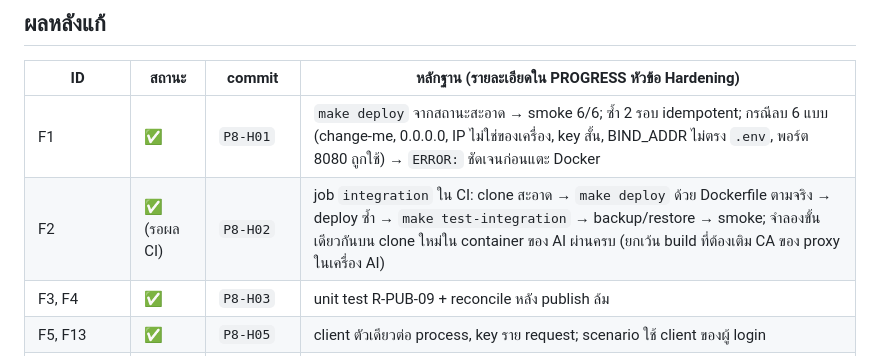
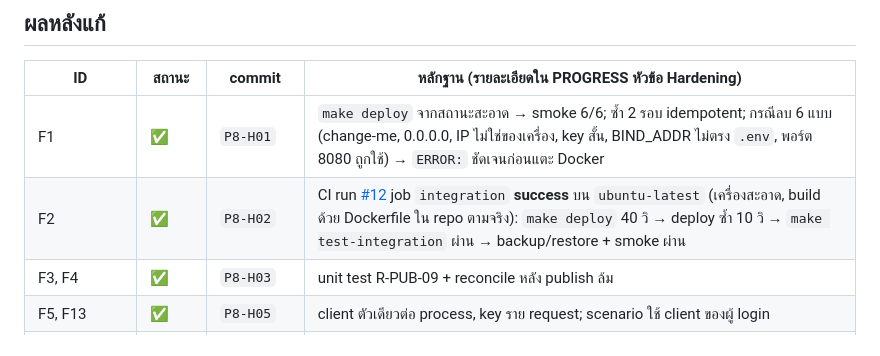
Before and after one commit to pishitlab/plot.cli, a Markdown page: docs/REVIEW.md, the part around the change. Rendered like a GitHub page.

```diff
--- a/docs/REVIEW.md
+++ b/docs/REVIEW.md
@@ -46,7 +46,7 @@
 | ID | สถานะ | commit | หลักฐาน (รายละเอียดใน PROGRESS หัวข้อ Hardening) |
 |---|---|---|---|
 | F1 | ✅ | `P8-H01` | `make deploy` จากสถานะสะอาด → smoke 6/6; ซ้ำ 2 รอบ idempotent; กรณีลบ 6 แบบ (change-me, 0.0.0.0, IP ไม่ใช่ของเครื่อง, key สั้น, BIND_ADDR ไม่ตรง `.env`, พอร์ต 8080 ถูกใช้) → `ERROR:` ชัดเจนก่อนแตะ Docker |
-| F2 | ✅ (รอผล CI) | `P8-H02` | job `integration` ใน CI: clone สะอาด → `make deploy` ด้วย Dockerfile ตามจริง → deploy ซ้ำ → `make test-integration` → backup/restore → smoke; จำลองขั้นเดียวกันบน clone ใหม่ใน container ของ AI ผ่านครบ (ยกเว้น build ที่ต้องเติม CA ของ proxy ในเครื่อง AI) |
+| F2 | ✅ | `P8-H02` | CI run [#12](https://github.com/pishitlab/plot.cli/actions/runs/39897731045) job `integration` **success** บน `ubuntu-latest` (เครื่องสะอาด, build ด้วย Dockerfile ใน repo ตามจริง): `make deploy` 40 วิ → deploy ซ้ำ 10 วิ → `make test-integration` ผ่าน → backup/restore + smoke ผ่าน |
 | F3, F4 | ✅ | `P8-H03` | unit test R-PUB-09 + reconcile หลัง publish ล้ม |
 | F5, F13 | ✅ | `P8-H05` | client ตัวเดียวต่อ process, key ราย request; scenario ใช้ client ของผู้ login |
 | F6 | ✅ | `P8-H06` | WAL + busy_timeout, test เขียนพร้อมกัน 3 thread |
```
Also changed, not shown: docs/PROGRESS.md (+1 -0 lines).
